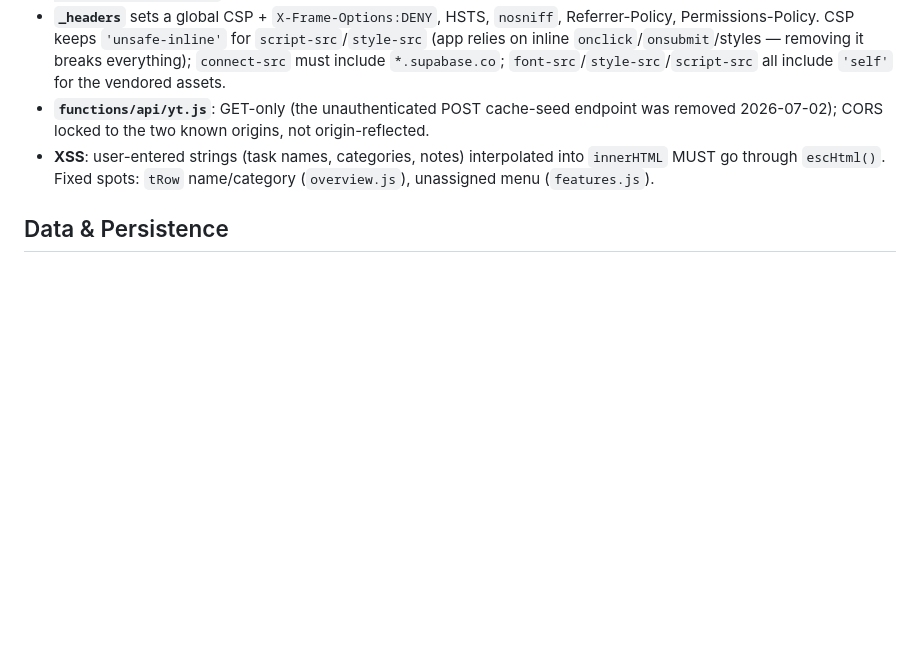
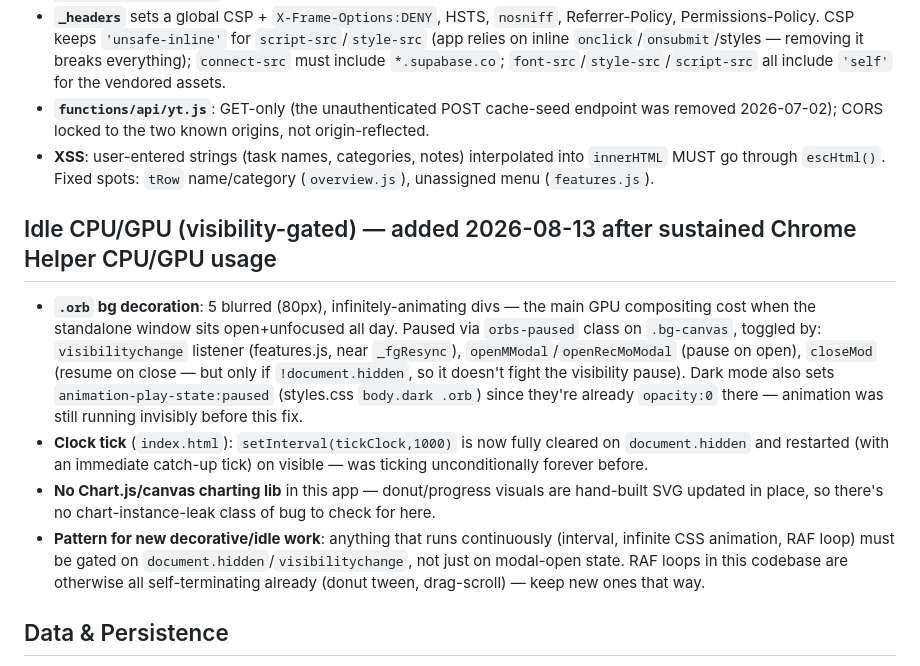
Before and after one commit to samc20-1764117/sams-dashboard, a Markdown page: rules/core.md, the part around the change. GitHub-like rendering; blank space fills up the shorter version.

Commit message:
Auto-commit [Aug 13 17:00]

```diff
--- a/rules/core.md
+++ b/rules/core.md
@@ -36,6 +36,12 @@ Supabase Auth (email+password), RLS on all tables. `init()`→`checkAuth()`→`d
 - **`_headers`** sets a global CSP + `X-Frame-Options:DENY`, HSTS, `nosniff`, Referrer-Policy, Permissions-Policy. CSP keeps `'unsafe-inline'` for `script-src`/`style-src` (app relies on inline `onclick`/`onsubmit`/styles — removing it breaks everything); `connect-src` must include `*.supabase.co`; `font-src`/`style-src`/`script-src` all include `'self'` for the vendored assets.
 - **`functions/api/yt.js`**: GET-only (the unauthenticated POST cache-seed endpoint was removed 2026-07-02); CORS locked to the two known origins, not origin-reflected.
 - **XSS**: user-entered strings (task names, categories, notes) interpolated into `innerHTML` MUST go through `escHtml()`. Fixed spots: `tRow` name/category (`overview.js`), unassigned menu (`features.js`).
+
+## Idle CPU/GPU (visibility-gated) — added 2026-08-13 after sustained Chrome Helper CPU/GPU usage
+- **`.orb` bg decoration**: 5 blurred (80px), infinitely-animating divs — the main GPU compositing cost when the standalone window sits open+unfocused all day. Paused via `orbs-paused` class on `.bg-canvas`, toggled by: `visibilitychange` listener (features.js, near `_fgResync`), `openMModal`/`openRecMoModal` (pause on open), `closeMod` (resume on close — but only if `!document.hidden`, so it doesn't fight the visibility pause). Dark mode also sets `animation-play-state:paused` (styles.css `body.dark .orb`) since they're already `opacity:0` there — animation was still running invisibly before this fix.
+- **Clock tick** (`index.html`): `setInterval(tickClock,1000)` is now fully cleared on `document.hidden` and restarted (with an immediate catch-up tick) on visible — was ticking unconditionally forever before.
+- **No Chart.js/canvas charting lib** in this app — donut/progress visuals are hand-built SVG updated in place, so there's no chart-instance-leak class of bug to check for here.
+- **Pattern for new decorative/idle work**: anything that runs continuously (interval, infinite CSS animation, RAF loop) must be gated on `document.hidden`/`visibilitychange`, not just on modal-open state. RAF loops in this codebase are otherwise all self-terminating already (donut tween, drag-scroll) — keep new ones that way.
 
 ## Data & Persistence
 - POST must include ALL required fields. Missing NOT NULL → silent 400.
```
